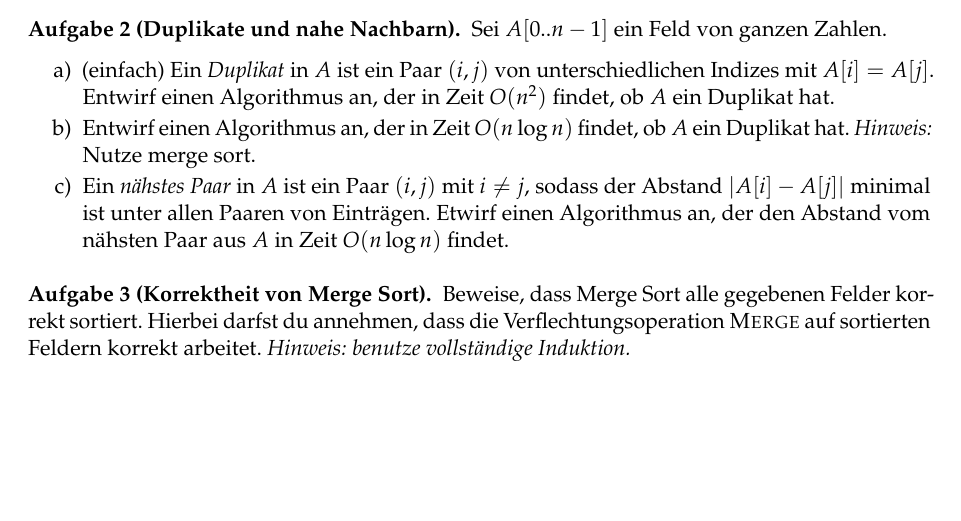
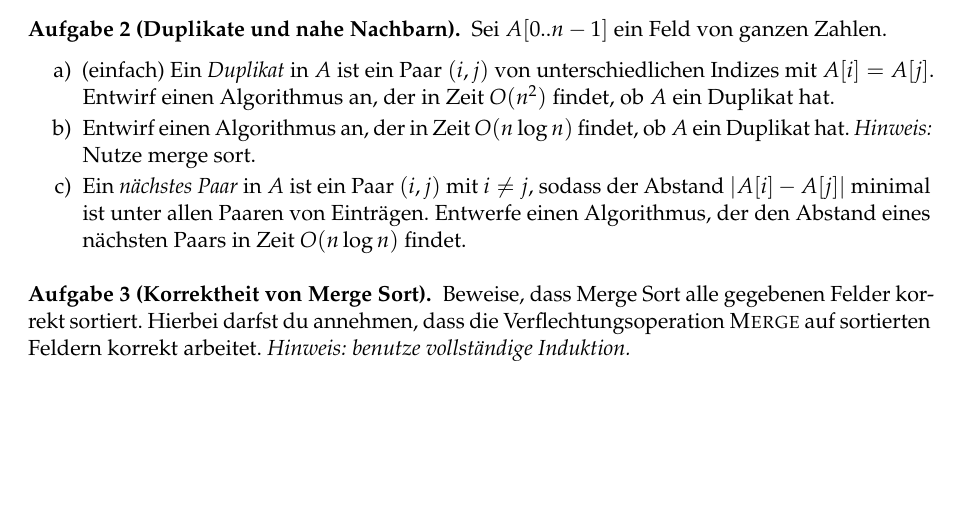
Before and after one commit to goethe-tcs/algo1-exercises, a LaTeX document (searchingandsorting-wochenplan.tex): part of page 1 of 2, cut so that both start at the same text. Compiled offline with pdfLaTeX.

Commit message:
Tippfehler, Formulierung

```diff
--- a/searchingandsorting-wochenplan.tex
+++ b/searchingandsorting-wochenplan.tex
@@ -29,8 +29,8 @@ Lies CLRS Kapitel 2 und schau dir die Videos der Woche an.
 	\begin{enumerate}
 		\item (\warmup) Ein \emph{Duplikat} in $A$ ist ein Paar $(i,j)$ von unterschiedlichen Indizes mit $A[i]=A[j]$. Entwirf einen Algorithmus an, der in Zeit $O(n^2)$ findet, ob $A$ ein Duplikat hat.
 		\item Entwirf einen Algorithmus an, der in Zeit $O(n\log n)$ findet, ob $A$ ein Duplikat hat. \emph{Hinweis:} Nutze merge sort.
-		\item Ein \emph{nähstes Paar} in $A$ ist ein Paar $(i,j)$ mit $i\ne j$, sodass der Abstand $|A[i]-A[j]|$ minimal ist unter allen Paaren von Einträgen.
-		Etwirf einen Algorithmus an, der den Abstand vom nähsten Paar aus $A$ in Zeit $O(n\log n)$ findet.
+		\item Ein \emph{nächstes Paar} in $A$ ist ein Paar $(i,j)$ mit $i\ne j$, sodass der Abstand $|A[i]-A[j]|$ minimal ist unter allen Paaren von Einträgen.
+		Entwerfe einen Algorithmus, der den Abstand eines nächsten Paars in Zeit $O(n\log n)$ findet.
 	\end{enumerate}
 \end{aufgabe}
 
```
